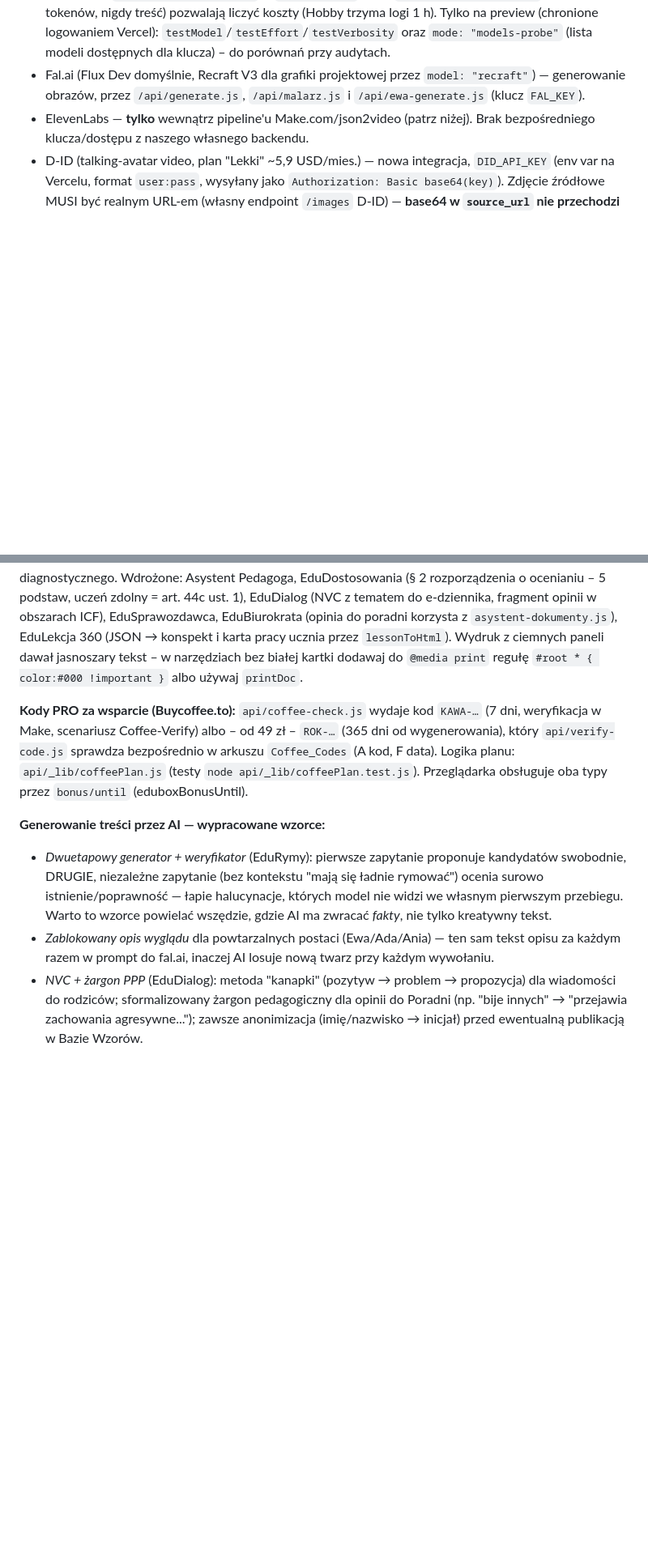
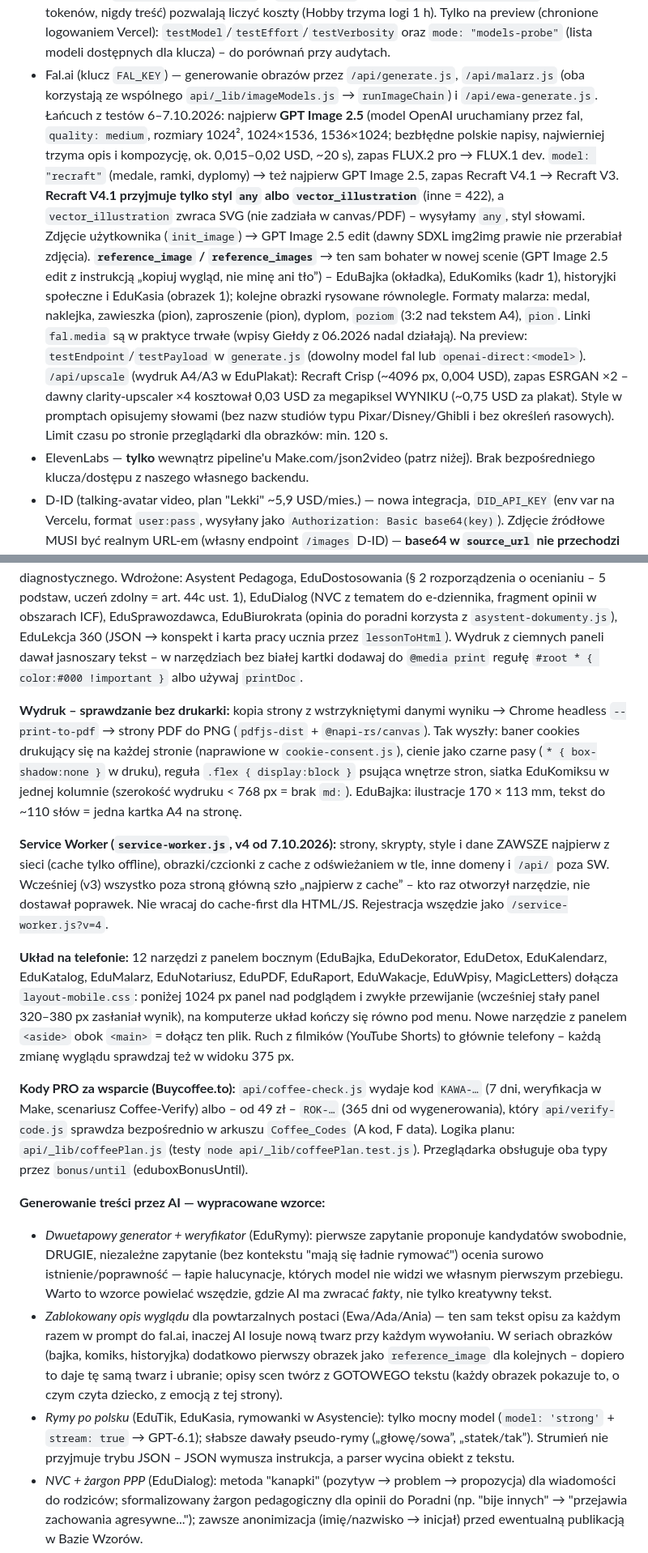
Before and after one commit to wmkraw-web/edubox-web, a Markdown page: CLAUDE.md, 2 parts joined by grey strips. Shown at 81% size. Rendered like a GitHub page; blank space fills up the shorter version.

Commit message:
CLAUDE.md: lancuch modeli obrazow (GPT Image 2.5, reference_image, Recraft tylko any/vector), upscale Recraft Crisp, podglad wydruku bez drukarki, Service Worker v4, layout-mobile.css, rymy mocnym modelem
Co-Authored-By: Claude Opus 5.5 <noreply@anthropic.com>

```diff
--- a/CLAUDE.md
+++ b/CLAUDE.md
@@ -47,9 +47,25 @@ wzorów (np. EduDialog).
   tokenów, nigdy treść) pozwalają liczyć koszty (Hobby trzyma logi 1 h). Tylko na preview
   (chronione logowaniem Vercel): `testModel`/`testEffort`/`testVerbosity` oraz
   `mode: "models-probe"` (lista modeli dostępnych dla klucza) – do porównań przy audytach.
-- Fal.ai (Flux Dev domyślnie, Recraft V3 dla grafiki projektowej przez
-  `model: "recraft"`) — generowanie obrazów, przez `/api/generate.js`,
-  `/api/malarz.js` i `/api/ewa-generate.js` (klucz `FAL_KEY`).
+- Fal.ai (klucz `FAL_KEY`) — generowanie obrazów przez `/api/generate.js`, `/api/malarz.js`
+  (oba korzystają ze wspólnego `api/_lib/imageModels.js` → `runImageChain`) i `/api/ewa-generate.js`.
+  Łańcuch z testów 6–7.10.2026: najpierw **GPT Image 2.5** (model OpenAI uruchamiany przez fal,
+  `quality: medium`, rozmiary 1024², 1024×1536, 1536×1024; bezbłędne polskie napisy, najwierniej
+  trzyma opis i kompozycję, ok. 0,015–0,02 USD, ~20 s), zapas FLUX.2 pro → FLUX.1 dev.
+  `model: "recraft"` (medale, ramki, dyplomy) → też najpierw GPT Image 2.5, zapas Recraft V4.1 →
+  Recraft V3. **Recraft V4.1 przyjmuje tylko styl `any` albo `vector_illustration`** (inne = 422),
+  a `vector_illustration` zwraca SVG (nie zadziała w canvas/PDF) – wysyłamy `any`, styl słowami.
+  Zdjęcie użytkownika (`init_image`) → GPT Image 2.5 edit (dawny SDXL img2img prawie nie przerabiał
+  zdjęcia). **`reference_image` / `reference_images`** → ten sam bohater w nowej scenie (GPT Image 2.5
+  edit z instrukcją „kopiuj wygląd, nie minę ani tło”) – EduBajka (okładka), EduKomiks (kadr 1),
+  historyjki społeczne i EduKasia (obrazek 1); kolejne obrazki rysowane równolegle. Formaty malarza:
+  medal, naklejka, zawieszka (pion), zaproszenie (pion), dyplom, `poziom` (3:2 nad tekstem A4), `pion`.
+  Linki `fal.media` są w praktyce trwałe (wpisy Giełdy z 06.2026 nadal działają). Na preview:
+  `testEndpoint`/`testPayload` w `generate.js` (dowolny model fal lub `openai-direct:<model>`).
+  `/api/upscale` (wydruk A4/A3 w EduPlakat): Recraft Crisp (~4096 px, 0,004 USD), zapas ESRGAN ×2 –
+  dawny clarity-upscaler ×4 kosztował 0,03 USD za megapiksel WYNIKU (~0,75 USD za plakat).
+  Style w promptach opisujemy słowami (bez nazw studiów typu Pixar/Disney/Ghibli i bez określeń
+  rasowych). Limit czasu po stronie przeglądarki dla obrazków: min. 120 s.
 - ElevenLabs — **tylko** wewnątrz pipeline'u Make.com/json2video (patrz
   niżej). Brak bezpośredniego klucza/dostępu z naszego własnego backendu.
 - D-ID (talking-avatar video, plan "Lekki" ~5,9 USD/mies.) — nowa integracja,
@@ -249,6 +265,26 @@ fragment opinii w obszarach ICF), EduSprawozdawca, EduBiurokrata (opinia do pora
 Wydruk z ciemnych paneli dawał jasnoszary tekst – w narzędziach bez białej kartki dodawaj do
 `@media print` regułę `#root * { color:#000 !important }` albo używaj `printDoc`.
 
+**Wydruk – sprawdzanie bez drukarki:** kopia strony z wstrzykniętymi danymi wyniku → Chrome
+headless `--print-to-pdf` → strony PDF do PNG (`pdfjs-dist` + `@napi-rs/canvas`). Tak wyszły:
+baner cookies drukujący się na każdej stronie (naprawione w `cookie-consent.js`), cienie jako
+czarne pasy (`* { box-shadow:none }` w druku), reguła `.flex { display:block }` psująca wnętrze
+stron, siatka EduKomiksu w jednej kolumnie (szerokość wydruku < 768 px = brak `md:`).
+EduBajka: ilustracje 170 × 113 mm, tekst do ~110 słów = jedna kartka A4 na stronę.
+
+**Service Worker (`service-worker.js`, v4 od 7.10.2026):** strony, skrypty, style i dane ZAWSZE
+najpierw z sieci (cache tylko offline), obrazki/czcionki z cache z odświeżaniem w tle, inne domeny
+i `/api/` poza SW. Wcześniej (v3) wszystko poza stroną główną szło „najpierw z cache” – kto raz
+otworzył narzędzie, nie dostawał poprawek. Nie wracaj do cache-first dla HTML/JS. Rejestracja
+wszędzie jako `/service-worker.js?v=4`.
+
+**Układ na telefonie:** 12 narzędzi z panelem bocznym (EduBajka, EduDekorator, EduDetox,
+EduKalendarz, EduKatalog, EduMalarz, EduNotariusz, EduPDF, EduRaport, EduWakacje, EduWpisy,
+MagicLetters) dołącza `layout-mobile.css`: poniżej 1024 px panel nad podglądem i zwykłe przewijanie
+(wcześniej stały panel 320–380 px zasłaniał wynik), na komputerze układ kończy się równo pod menu.
+Nowe narzędzie z panelem `<aside>` obok `<main>` = dołącz ten plik. Ruch z filmików (YouTube Shorts)
+to głównie telefony – każdą zmianę wyglądu sprawdzaj też w widoku 375 px.
+
 **Kody PRO za wsparcie (Buycoffee.to):** `api/coffee-check.js` wydaje kod `KAWA-…` (7 dni, weryfikacja
 w Make, scenariusz Coffee-Verify) albo – od 49 zł – `ROK-…` (365 dni od wygenerowania), który
 `api/verify-code.js` sprawdza bezpośrednio w arkuszu `Coffee_Codes` (A kod, F data). Logika planu:
@@ -264,7 +300,14 @@ przez `bonus/until` (eduboxBonusUntil).
   kreatywny tekst.
 - *Zablokowany opis wyglądu* dla powtarzalnych postaci (Ewa/Ada/Ania) — ten
   sam tekst opisu za każdym razem w prompt do fal.ai, inaczej AI losuje nową
-  twarz przy każdym wywołaniu.
+  twarz przy każdym wywołaniu. W seriach obrazków (bajka, komiks, historyjka)
+  dodatkowo pierwszy obrazek jako `reference_image` dla kolejnych – dopiero to
+  daje tę samą twarz i ubranie; opisy scen twórz z GOTOWEGO tekstu (każdy obrazek
+  pokazuje to, o czym czyta dziecko, z emocją z tej strony).
+- *Rymy po polsku* (EduTik, EduKasia, rymowanki w Asystencie): tylko mocny model
+  (`model: 'strong'` + `stream: true` → GPT-6.1); słabsze dawały pseudo-rymy
+  („głowę/sowa”, „statek/tak”). Strumień nie przyjmuje trybu JSON – JSON wymusza
+  instrukcja, a parser wycina obiekt z tekstu.
 - *NVC + żargon PPP* (EduDialog): metoda "kanapki" (pozytyw → problem →
   propozycja) dla wiadomości do rodziców; sformalizowany żargon pedagogiczny
   dla opinii do Poradni (np. "bije innych" → "przejawia zachowania
```
